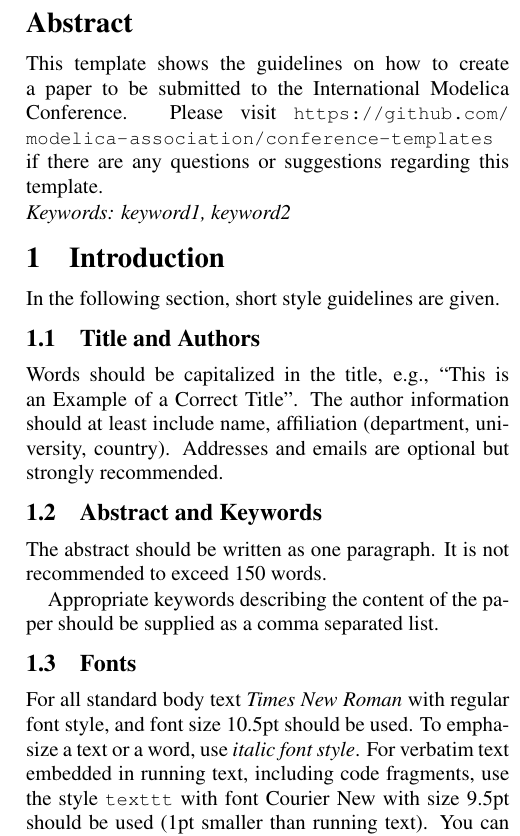
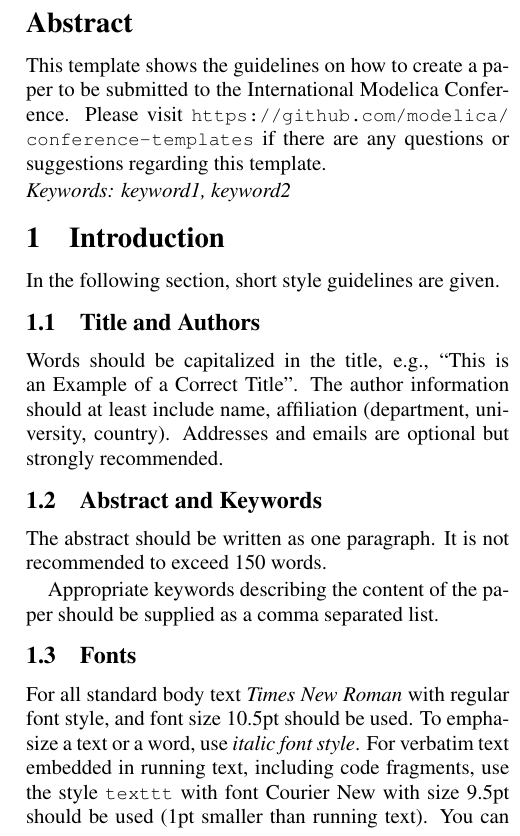
Before and after one commit to modelica/conference-templates, a LaTeX problem sheet (LaTeX/example-paper.tex): part of one column of page 1 of 3, cut so that both start at the same text. Compiled offline with pdfLaTeX; a LaTeX package or settings file that is missing is left out.

Commit message:
Home of the conference templates has been changed. (#38)

```diff
--- a/LaTeX/example-paper.tex
+++ b/LaTeX/example-paper.tex
@@ -58,7 +58,7 @@
 \maketitle\thispagestyle{empty} %% <-- you need this for the first page
 \abstract{%
 This template shows the guidelines on how to create a paper to be submitted to the International Modelica Conference.
-Please visit {\small\url{https://github.com/modelica-association/conference-templates}} if there are any questions or suggestions regarding this template.
+Please visit {\small\url{https://github.com/modelica/conference-templates}} if there are any questions or suggestions regarding this template.
 }
 
 \noindent\emph{Keywords: keyword1, keyword2}
```
